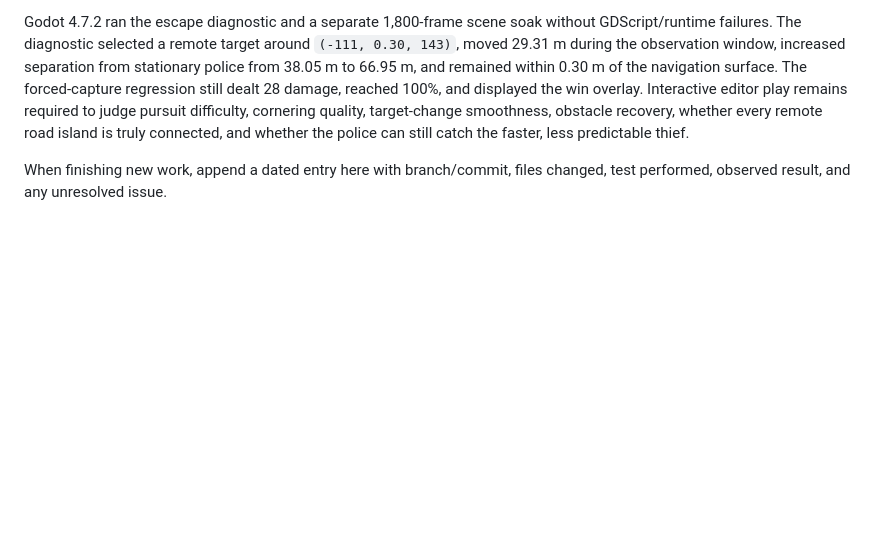
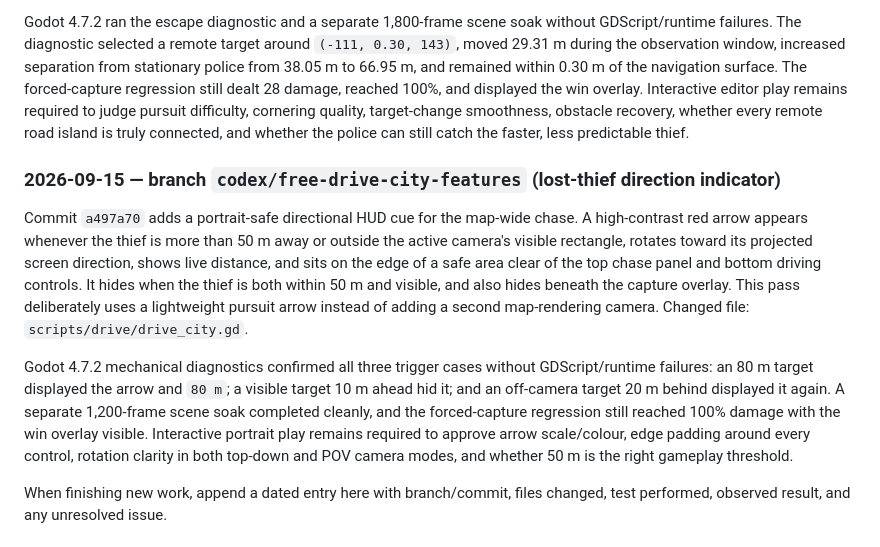
Before and after one commit to deestiles/CTT, a Markdown page: PROJECT_GUIDE.md, the part around the change. Drawn GitHub-style; blank space fills up the shorter version.

Commit message:
Document thief direction indicator

```diff
--- a/PROJECT_GUIDE.md
+++ b/PROJECT_GUIDE.md
@@ -292,6 +292,12 @@ Commit `d229fee` replaces the thief's law-abiding two-lane loop with pursuer-awa
 
 Godot 4.7.2 ran the escape diagnostic and a separate 1,800-frame scene soak without GDScript/runtime failures. The diagnostic selected a remote target around `(-111, 0.30, 143)`, moved 29.31 m during the observation window, increased separation from stationary police from 38.05 m to 66.95 m, and remained within 0.30 m of the navigation surface. The forced-capture regression still dealt 28 damage, reached 100%, and displayed the win overlay. Interactive editor play remains required to judge pursuit difficulty, cornering quality, target-change smoothness, obstacle recovery, whether every remote road island is truly connected, and whether the police can still catch the faster, less predictable thief.
 
+### 2026-09-15 — branch `codex/free-drive-city-features` (lost-thief direction indicator)
+
+Commit `a497a70` adds a portrait-safe directional HUD cue for the map-wide chase. A high-contrast red arrow appears whenever the thief is more than 50 m away or outside the active camera's visible rectangle, rotates toward its projected screen direction, shows live distance, and sits on the edge of a safe area clear of the top chase panel and bottom driving controls. It hides when the thief is both within 50 m and visible, and also hides beneath the capture overlay. This pass deliberately uses a lightweight pursuit arrow instead of adding a second map-rendering camera. Changed file: `scripts/drive/drive_city.gd`.
+
+Godot 4.7.2 mechanical diagnostics confirmed all three trigger cases without GDScript/runtime failures: an 80 m target displayed the arrow and `80 m`; a visible target 10 m ahead hid it; and an off-camera target 20 m behind displayed it again. A separate 1,200-frame scene soak completed cleanly, and the forced-capture regression still reached 100% damage with the win overlay visible. Interactive portrait play remains required to approve arrow scale/colour, edge padding around every control, rotation clarity in both top-down and POV camera modes, and whether 50 m is the right gameplay threshold.
+
 When finishing new work, append a dated entry here with branch/commit, files changed, test performed, observed result, and any unresolved issue.
 
 ## Claude onboarding prompt
```
